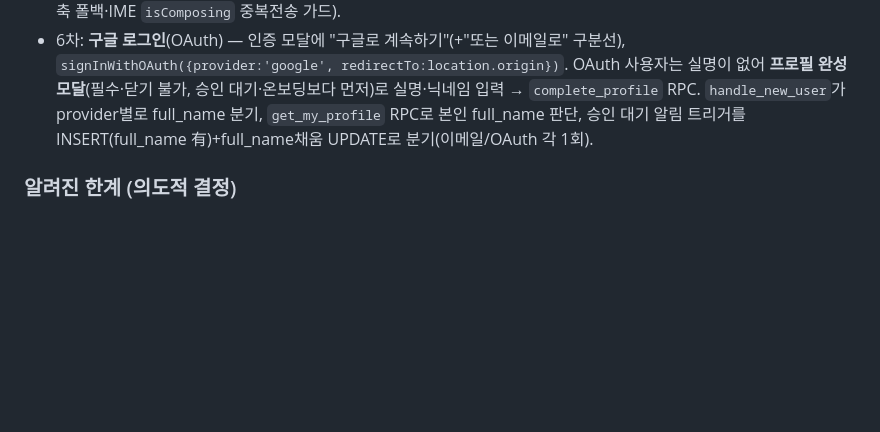
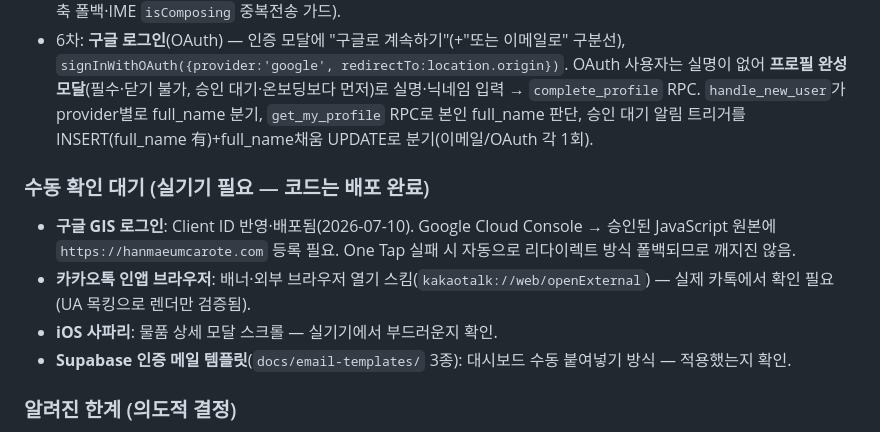
Before and after one commit to brianla0310/Hanmaeum-Carote, a Markdown page: CLAUDE.md, the part around the change. Drawn GitHub-style; blank space fills up the shorter version.

Commit message:
문서: 수동 확인 대기 항목 추가 (세션 인수인계용)
GIS 구글 로그인 실기기 확인, 카카오톡 인앱 실기기 확인, iOS 상세 스크롤,
인증 메일 템플릿 대시보드 적용 여부 — 코드는 배포 완료, 실기기 확인만 남음.

Co-Authored-By: Claude Fable 5 <noreply@anthropic.com>

```diff
--- a/CLAUDE.md
+++ b/CLAUDE.md
@@ -207,6 +207,12 @@ git add -A && git commit -m "설명" && git push
 - 8차: **실사용 긴급 수정 묶음** — 구글 로그인 GIS(`signInWithIdToken`+nonce, 카톡 등 실패 시 리다이렉트 폴백). [A]기부완료 단계(`donated_at`·`admin_set_donated`·판매내역 기부 토글·CSV 기부여부), [B]셀프예약 차단, [C]status 변경 판매자 전용(`enforce_status_change`+GUC, 관리자 `admin_set_status` 정정), [D]모바일 헤더(물품버튼 라벨·아이콘 44px·게시판 📋), [E]모바일 상세 스크롤(`overflow:hidden`→auto), [F]카카오톡 인앱(외부브라우저 배너·구글 안내·이미지 압축 폴백·IME `isComposing` 중복전송 가드).
 - 6차: **구글 로그인**(OAuth) — 인증 모달에 "구글로 계속하기"(+"또는 이메일로" 구분선), `signInWithOAuth({provider:'google', redirectTo:location.origin})`. OAuth 사용자는 실명이 없어 **프로필 완성 모달**(필수·닫기 불가, 승인 대기·온보딩보다 먼저)로 실명·닉네임 입력 → `complete_profile` RPC. `handle_new_user`가 provider별로 full_name 분기, `get_my_profile` RPC로 본인 full_name 판단, 승인 대기 알림 트리거를 INSERT(full_name 有)+full_name채움 UPDATE로 분기(이메일/OAuth 각 1회).
 
+### 수동 확인 대기 (실기기 필요 — 코드는 배포 완료)
+- **구글 GIS 로그인**: Client ID 반영·배포됨(2026-07-10). Google Cloud Console → 승인된 JavaScript 원본에 `https://hanmaeumcarote.com` 등록 필요. One Tap 실패 시 자동으로 리다이렉트 방식 폴백되므로 깨지진 않음.
+- **카카오톡 인앱 브라우저**: 배너·외부 브라우저 열기 스킴(`kakaotalk://web/openExternal`) — 실제 카톡에서 확인 필요(UA 목킹으로 렌더만 검증됨).
+- **iOS 사파리**: 물품 상세 모달 스크롤 — 실기기에서 부드러운지 확인.
+- **Supabase 인증 메일 템플릿**(`docs/email-templates/` 3종): 대시보드 수동 붙여넣기 방식 — 적용했는지 확인.
+
 ### 알려진 한계 (의도적 결정)
 - **가입 승인제로 1차 방어**: 아무나 가입해도 관리자 승인 전엔 읽기만 가능(쓰기·예약·채팅·게시 전부 RLS 차단). 승인 없이는 실질 이용 불가.
 - 이메일 인증(Confirm email) **ON**(대시보드에서 켬). Auth Custom SMTP는 Brevo(smtp-relay.brevo.com, SMTP 키). 인증 메일 실패 시 가입이 500으로 떨어지므로 SMTP 상태 주의. 인증 한국어 템플릿은 `docs/email-templates/`. CAPTCHA 없음.
```
